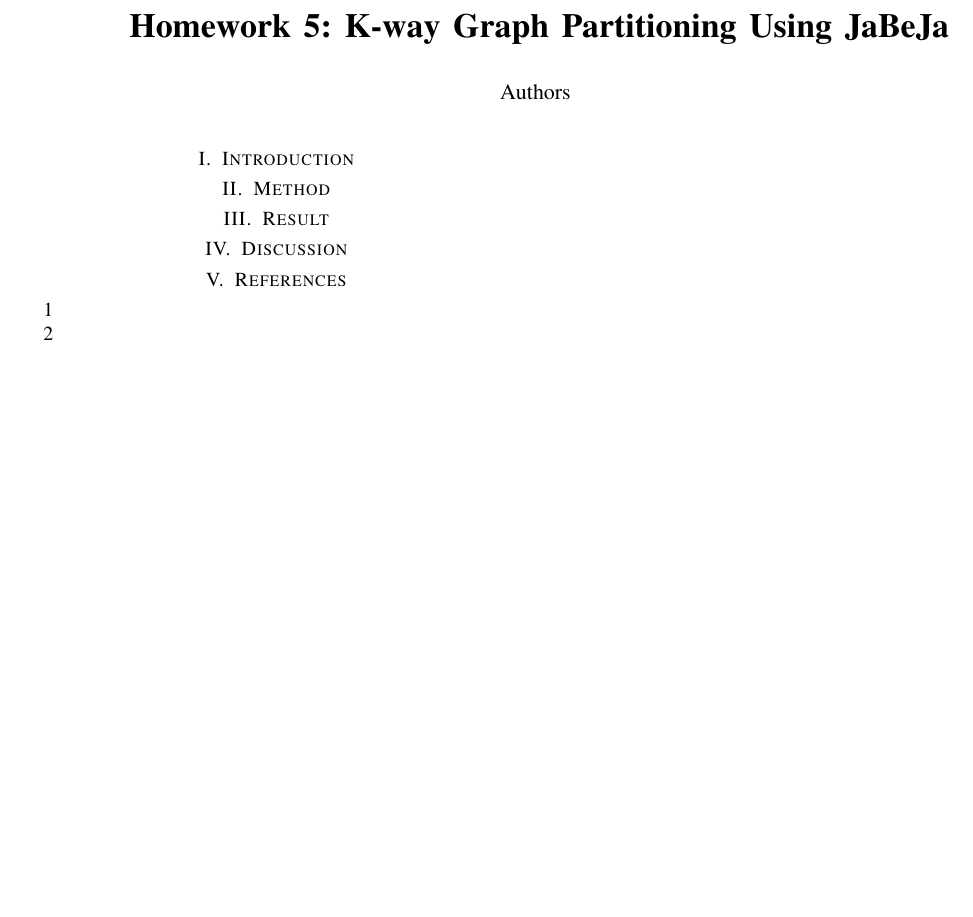
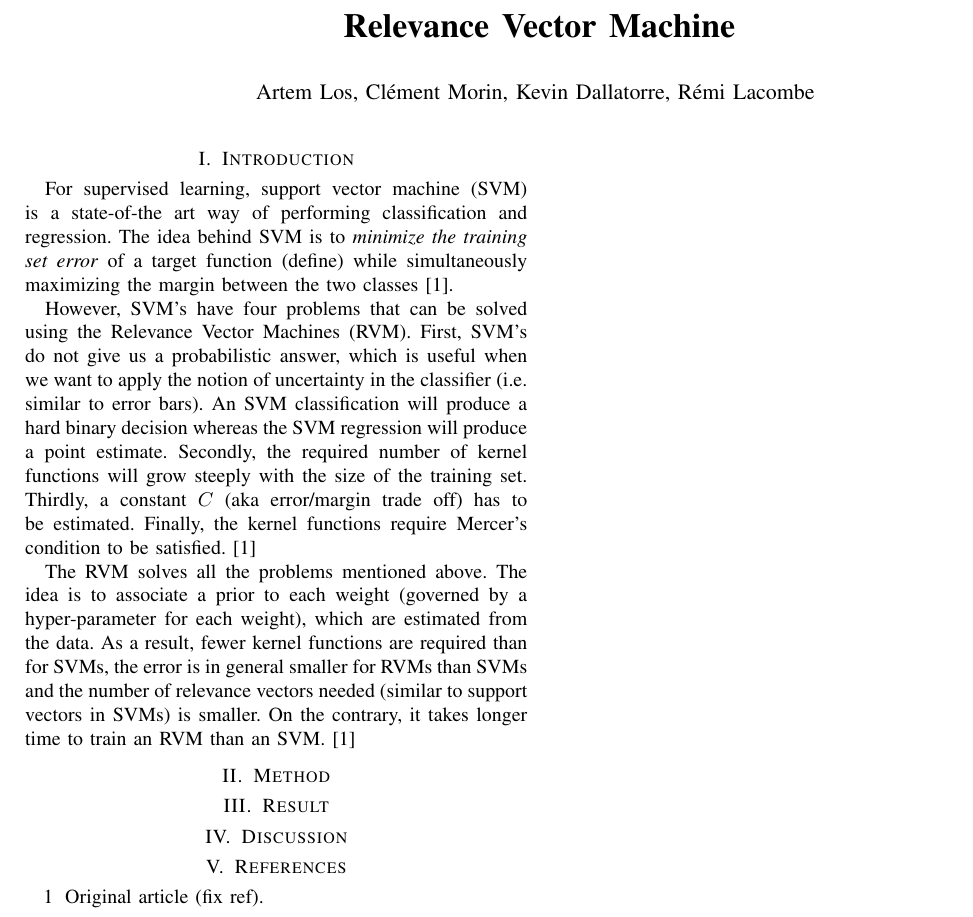
Before and after one commit to Miladiou/kth_ml_project, a LaTeX paper (Report/Master.tex, which reads Report/Introduction.tex, Report/References.tex): part of the page, cut at the place of the change, the shorter picture padded with empty space. Compiled offline with pdfLaTeX.

Commit message:
General info about the strengths of SVMs vs. RVMs.

```diff
--- a/Report/Introduction.tex
+++ b/Report/Introduction.tex
@@ -1 +1,6 @@
 \section{Introduction}
+For supervised learning, support vector machine (SVM) is a state-of-the art way of performing classification and regression. The idea behind SVM is to \textit{minimize the training set error} of a target function (define) while simultaneously maximizing the margin between the two classes [1].
+
+However, SVM's have four problems that can be solved using the Relevance Vector Machines (RVM). First, SVM's do not give us a probabilistic answer, which is useful when we want to apply the notion of uncertainty in the classifier (i.e. similar to error bars). An SVM classification will produce a hard binary decision whereas the SVM regression will produce a point estimate. Secondly, the required number of kernel functions will grow steeply with the size of the training set. Thirdly, a constant $C$ (aka error/margin trade off) has to be estimated. Finally, the kernel functions require Mercer's condition to be satisfied. [1]
+
+The RVM solves all the problems mentioned above. The idea is to associate a prior to each weight (governed by a hyper-parameter for each weight), which are estimated from the data. As a result, fewer kernel functions are required than for SVMs, the error is in general smaller for RVMs than SVMs and the number of relevance vectors needed (similar to support vectors in SVMs) is smaller. On the contrary, it takes longer time to train an RVM than an SVM. [1]
--- a/Report/Master.tex
+++ b/Report/Master.tex
@@ -25,7 +25,7 @@
 %\usepackage{amssymb}  % assumes amsmath package installed
 
 \title{\LARGE \bf
-Homework 5: K-way Graph Partitioning Using JaBeJa
+Relevance Vector Machine
 }
 
 %\author{ \parbox{3 in}{\centering Huibert Kwakernaak*
@@ -43,7 +43,7 @@ Homework 5: K-way Graph Partitioning Using JaBeJa
 %         {\tt\small pmisra@cs.wright.edu}}
 %}
 
-\author{Authors % <-this % stops a space
+\author{Artem Los, Clément Morin, Kevin Dallatorre, Rémi Lacombe % <-this % stops a space
 }
 
 \usepackage{amsmath}
--- a/Report/References.tex
+++ b/Report/References.tex
@@ -1,6 +1,5 @@
 \section{References}
 
 \begin{itemize}
-\item [1]
-\item [2]
+\item [1] Original article (fix ref).
 \end{itemize}
```
Also changed, not shown: Report/Master.pdf.
